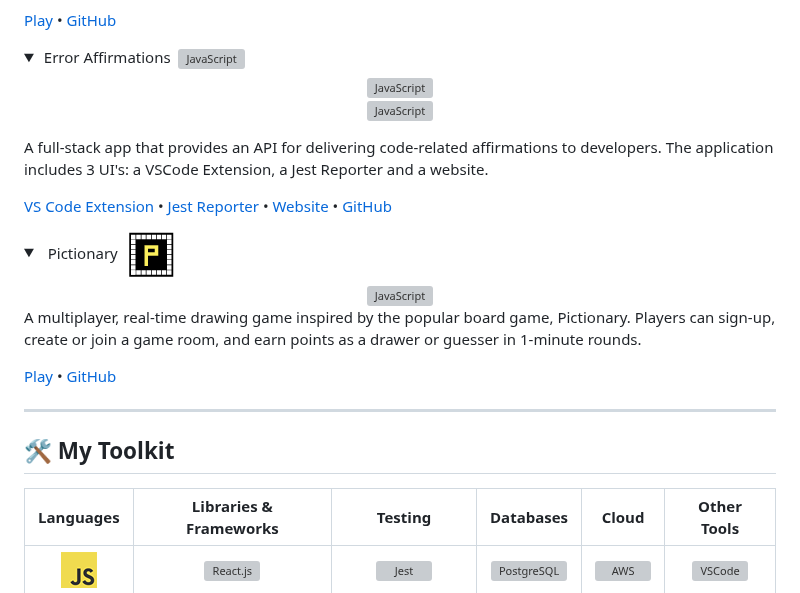
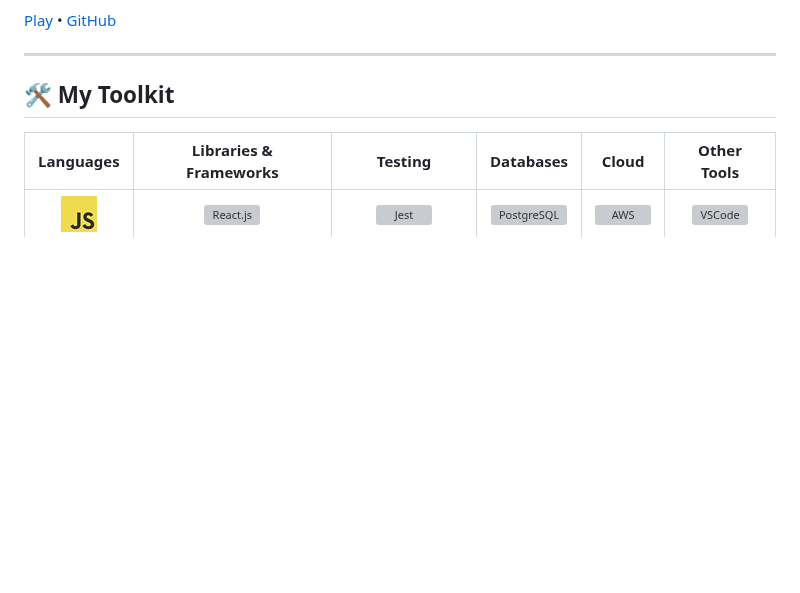
Before and after one commit to rioredwards/rioredwards, a Markdown page: README.md, the part around one of its changes. Rendered like a GitHub page; folded sections open; blank space fills up the shorter version; grey boxes are pictures that could not be loaded.

```diff
--- a/README.md
+++ b/README.md
@@ -49,35 +68,6 @@ An aquatic spin on the (in)famous iPhone game: "Flappy Bird". I built this with
 [Play](https://swimmy-nudibranch.netlify.app/) • [GitHub](https://github.com/Nervous-Nudibranchs/Swimmyy-Nudibranch)
 
  </details>
-
-<details><summary>&nbsp;Error Affirmations&nbsp;  <img src="assets/Error_Affirmations_Images/pink-02 2 (1).png" alt="JavaScript" style="width: 16px; height: 16px; margin: auto 0;"/></summary>
-
-<center>
-
-<img src="assets/Error_Affirmations_Images/notificationbar.png" alt="JavaScript" width="640"/><br/>
-<img src="assets/Error_Affirmations_Images/Jest_Example_Default.png" alt="JavaScript" width="640"/>
-
-</center>
-
-A full-stack app that provides an API for delivering code-related affirmations to developers. The application includes 3 UI's: a VSCode Extension, a Jest Reporter and a website.
-
-[VS Code Extension](https://marketplace.visualstudio.com/items?itemName=VSCodeEmpaths.erroraffirmations) • [Jest Reporter](https://www.npmjs.com/package/error-affirmations) • [Website](https://error-affirmations.netlify.app/) • [GitHub](https://github.com/orgs/VSCode-Empaths/repositories)
-
-  </details>
-
-<details><summary>&nbsp; Pictionary &nbsp;  <img src="assets/Pictionary_Images/favicon.png" alt="JavaScript" style="width: 16px; height: 16px; margin: auto 0;"/></summary>
-
- <center>
-
-<img src="assets/Pictionary_Images/pictionary_demo.gif" alt="JavaScript" width="640"/>
-
- </center>
-
-A multiplayer, real-time drawing game inspired by the popular board game, Pictionary. Players can sign-up, create or join a game room, and earn points as a drawer or guesser in 1-minute rounds.
-
-[Play](https://moody-pictionary.netlify.app/) • [GitHub](https://github.com/themoodymarsupials/pictionary)
-
-</details>
 
  ---
 
```
Also changed, not shown: other parts of README.md (+31 -12 lines), assets/DogTown/dashboard-screenshot.jpg (added), assets/DogTown/dog-town-screenshot.jpg (added), assets/DogTown/logo-256.png (added), assets/Ohm_On_The_Range/ohm-carousel-screenshot.jpg (added), 1 other file.
